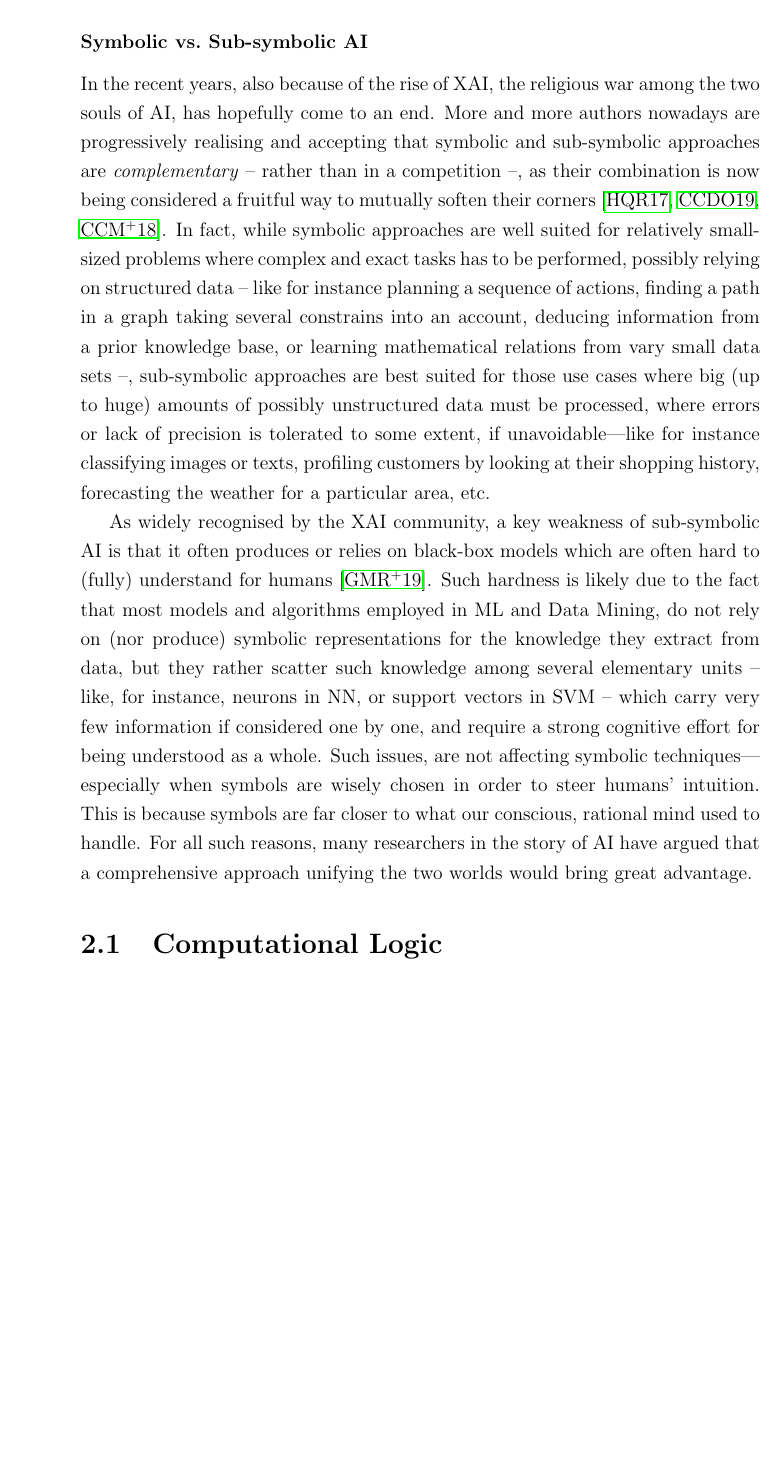
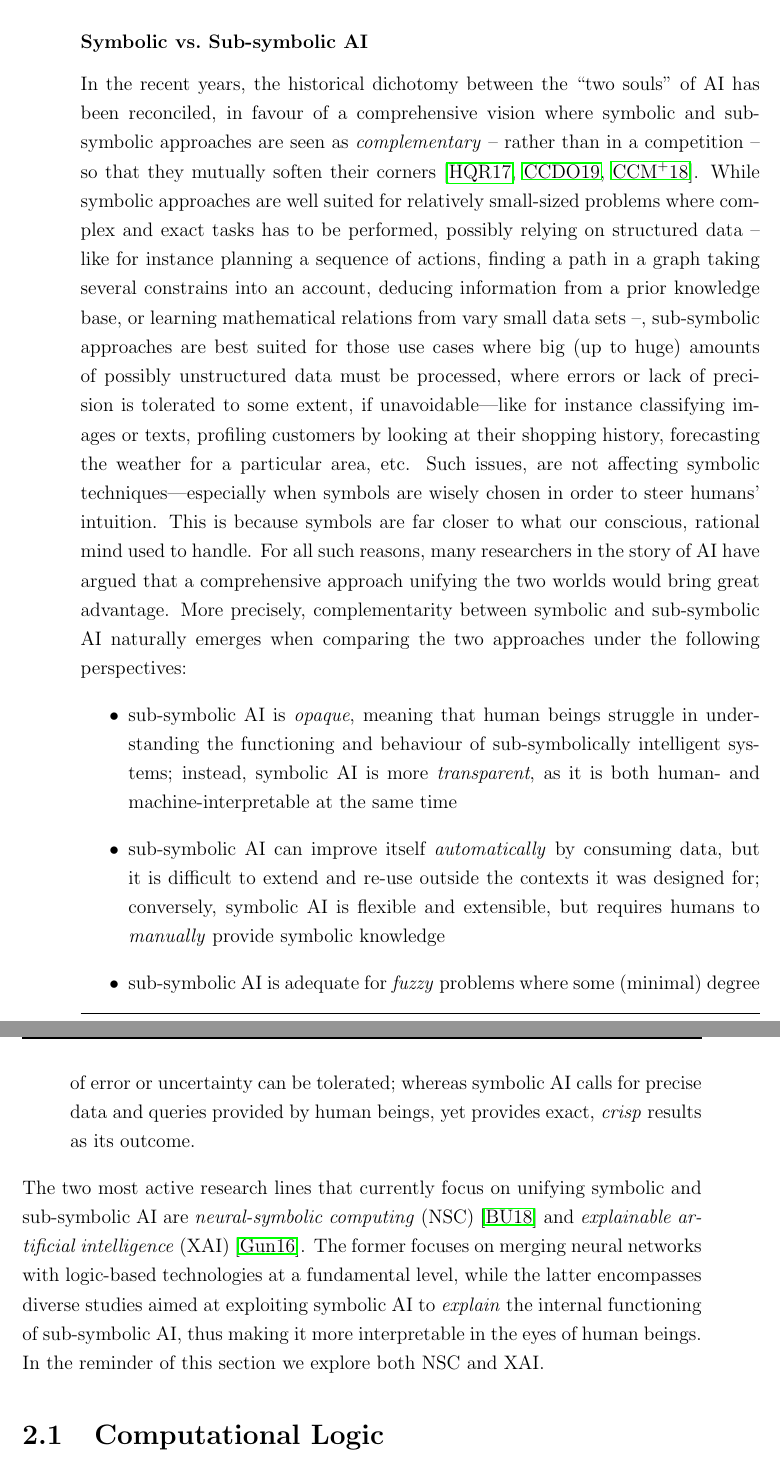
Before and after one commit to gciatto/phd-thesis, a LaTeX thesis (phd-thesis.tex): part of page 28 of 110 before the commit and two parts of pages 28 and 29 of 110 after it, the two joined at a grey line, cut so that both start at the same text, the shorter picture padded with empty space. Compiled offline with pdfLaTeX.

Commit message:
more content from information-2020

```diff
--- a/phd-thesis.tex
+++ b/phd-thesis.tex
@@ -265,21 +265,35 @@ As a side effect, poor care is dedicated in studying how AI could be used to \em
 
 \subsubsection{Symbolic vs.\ Sub-symbolic AI}
 
-In the recent years, also because of the rise of XAI, the religious war among the two souls of AI, has hopefully come to an end.
+In the recent years, the historical dichotomy between the ``two souls'' of AI has been reconciled, in favour of a comprehensive vision where symbolic and sub-symbolic approaches are seen as \emph{complementary} -- rather than in a competition -- so that they mutually soften their corners \cite{Hoehndorf2017, xailp-woa2019, lpaas-bdcc2}.
 %
-More and more authors nowadays are progressively realising and accepting that symbolic and sub-symbolic approaches are \emph{complementary} -- rather than in a competition --, as their combination is now being considered a fruitful way to mutually soften their corners \cite{Hoehndorf2017, xailp-woa2019, lpaas-bdcc2}.
-%
-In fact, while symbolic approaches are well suited for relatively small-sized problems where complex and exact tasks has to be performed, possibly relying on structured data -- like for instance planning a sequence of actions, finding a path in a graph taking several constrains into an account, deducing information from a prior knowledge base, or learning mathematical relations from vary small data sets --, sub-symbolic approaches are best suited for those use cases where big (up to huge) amounts of possibly unstructured data  must be processed, where errors or lack of precision is tolerated to some extent, if unavoidable---like for instance classifying images or texts, profiling customers by looking at their shopping history, forecasting the weather for a particular area, etc.
-
-As widely recognised by the XAI community, a key weakness of sub-symbolic AI is that it often produces or relies on black-box models which are often hard to (fully) understand for humans \cite{GuidottiMRTGP19}.
-%
-Such hardness is likely due to the fact that most models and algorithms employed in ML and Data Mining, do not rely on (nor produce) symbolic representations for the knowledge they extract from data, but they rather scatter such knowledge among several elementary units -- like, for instance, neurons in NN, or support vectors in SVM -- which carry very few information if considered one by one, and require a strong cognitive effort for being understood as a whole.
+While symbolic approaches are well suited for relatively small-sized problems where complex and exact tasks has to be performed, possibly relying on structured data -- like for instance planning a sequence of actions, finding a path in a graph taking several constrains into an account, deducing information from a prior knowledge base, or learning mathematical relations from vary small data sets --, sub-symbolic approaches are best suited for those use cases where big (up to huge) amounts of possibly unstructured data  must be processed, where errors or lack of precision is tolerated to some extent, if unavoidable---like for instance classifying images or texts, profiling customers by looking at their shopping history, forecasting the weather for a particular area, etc.
 %
 Such issues, are not affecting symbolic techniques---especially when symbols are wisely chosen in order to steer humans' intuition.
 %
 This is because symbols are far closer to what our conscious, rational mind used to handle.
 %
 For all such reasons, many researchers in the story of AI have argued that a comprehensive approach unifying the two worlds would bring great advantage.
+%
+More precisely, complementarity between symbolic and sub-symbolic AI naturally emerges when comparing the two approaches under the following perspectives:
+%
+\begin{itemize}
+    \item sub-symbolic AI is \emph{opaque}, meaning that human beings struggle in understanding the functioning and behaviour of sub-symbolically intelligent systems; instead, symbolic AI is more \emph{transparent}, as it is both human- and machine-interpretable at the same time
+    %
+    \item sub-symbolic AI can improve itself \emph{automatically} by consuming data, but it is difficult to extend and re-use outside the contexts it was designed for;
+    %
+    conversely, symbolic AI is flexible and extensible, but requires humans to \emph{manually} provide symbolic knowledge
+    %
+    \item sub-symbolic AI is adequate for \emph{fuzzy} problems where some (minimal) degree of error or uncertainty can be tolerated;
+    %
+    whereas symbolic AI calls for precise data and queries provided by human beings, yet provides exact, \emph{crisp} results as its outcome.
+\end{itemize}
+%
+The two most active research lines that currently focus on unifying symbolic and sub-symbolic AI are \emph{neural-symbolic computing} (NSC) \cite{BesoldU2018} and \emph{explainable artificial intelligence} (XAI) \cite{darpa2016-xai}.
+%
+The former focuses on merging neural networks with logic-based technologies at a fundamental level, while the latter encompasses diverse studies aimed at exploiting symbolic AI to \emph{explain} the internal functioning of sub-symbolic AI, thus making it more interpretable in the eyes of human beings.
+%
+In the reminder of this section we explore both NSC and XAI.
 
 \section{Computational Logic}
 \mypapers[section]{cco-softwarex-2021-2pkt,Korner2020HistoryFuturePrologTPLP,logictech-information11}
```
